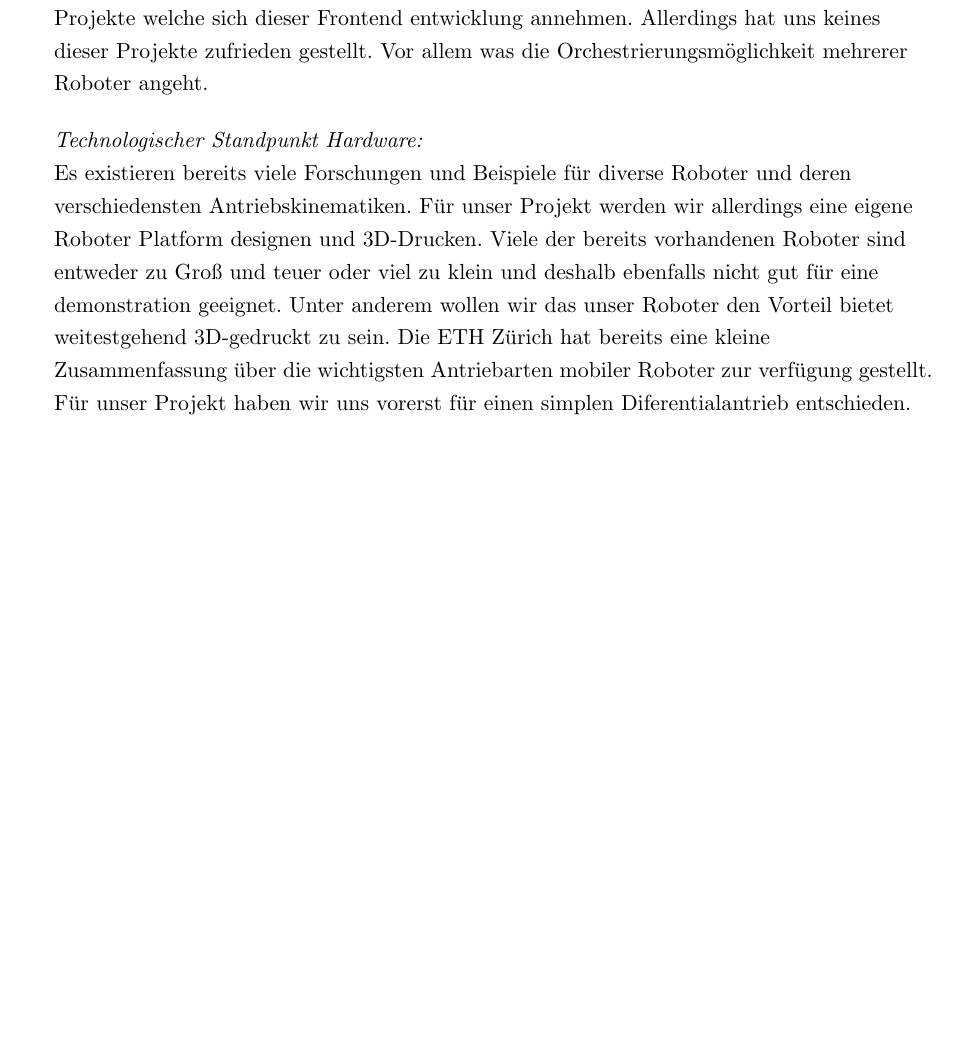
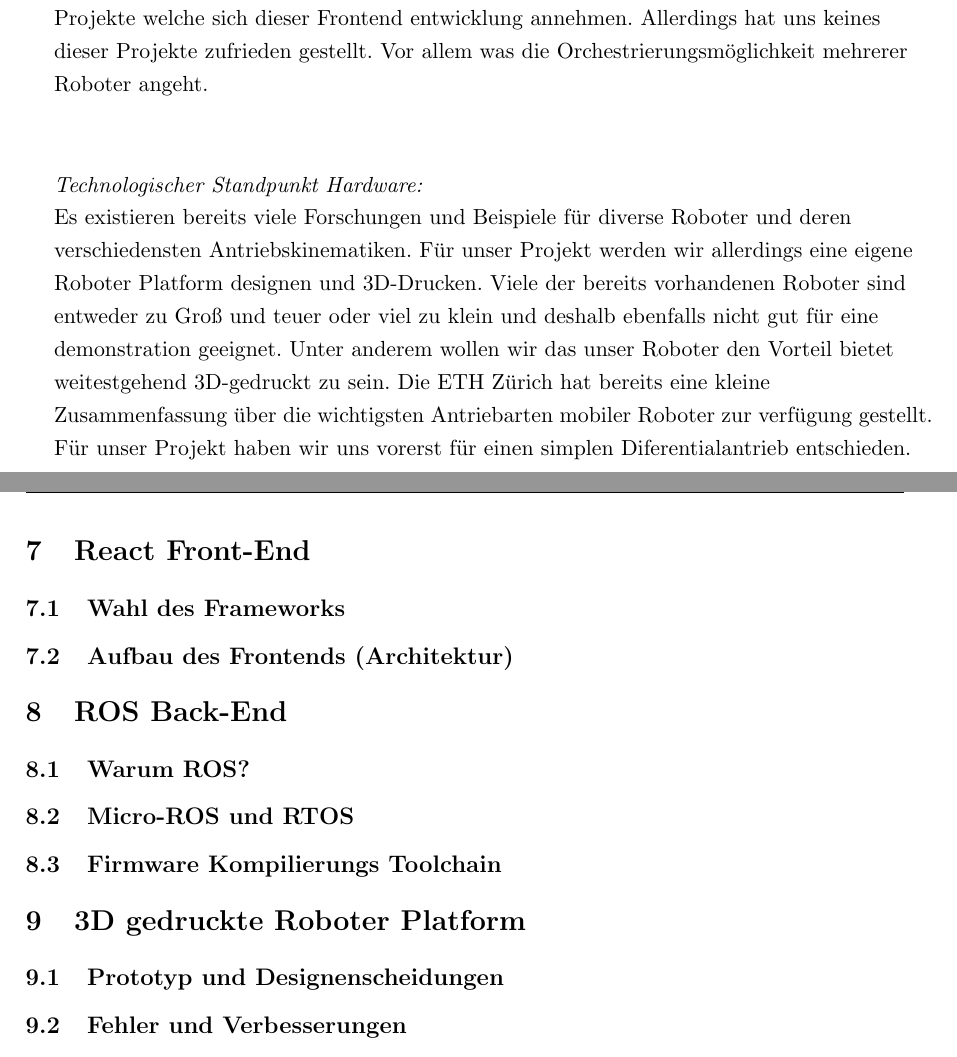
Before and after one commit to qaysedc/SystemadministrationWiSe22, a LaTeX document (doc/expose/expose.tex): part of page 4 of 4 before the commit and two parts of pages 4 and 5 of 5 after it, the two joined at a grey line, cut so that both start at the same text, the shorter picture padded with empty space. Compiled offline with pdfLaTeX.

Commit message:
first GammaVersione epose push

```diff
--- a/doc/expose/expose.tex
+++ b/doc/expose/expose.tex
@@ -114,5 +114,27 @@
 \section{Stand der Technik und Forschung}
 \input{stand_technik_&_forschung.tex}
 
+\section{React Front-End}
+\subsection{Wahl des Frameworks}
+\input{frameworkwahl.tex}
+
+\subsection{Aufbau des Frontends (Architektur)}
+\input{frontendarch.tex}
+
+\section{ROS Back-End}
+\subsection{Warum ROS?}
+\input{whyROS.tex}
+
+\subsection{Micro-ROS und RTOS}
+\input{microROS.tex}
+
+\subsection{Firmware Kompilierungs Toolchain}
+\input{toolchain.tex}
+
+
+\section{3D gedruckte Roboter Platform}
+\subsection{Prototyp und Designenscheidungen}
+\subsection{Fehler und Verbesserungen}
+
 
 \end{document}
```
Also changed, not shown: doc/expose/expose.pdf, doc/expose/frameworkwahl.tex (added), doc/expose/frontendarch.tex (added), doc/expose/microROS.tex (added), doc/expose/toolchain.tex (added), doc/expose/whyROS.tex (added), 3 other files.
